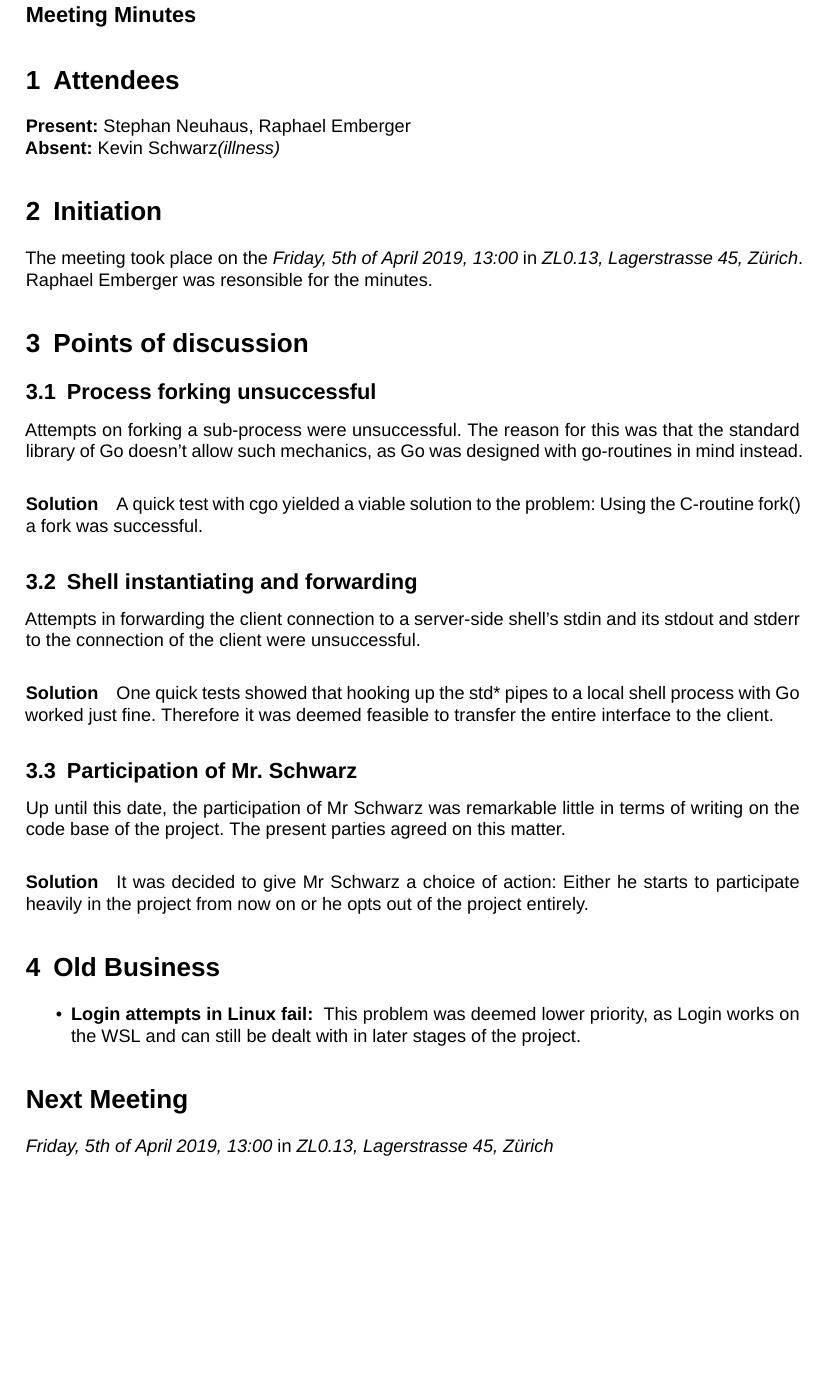
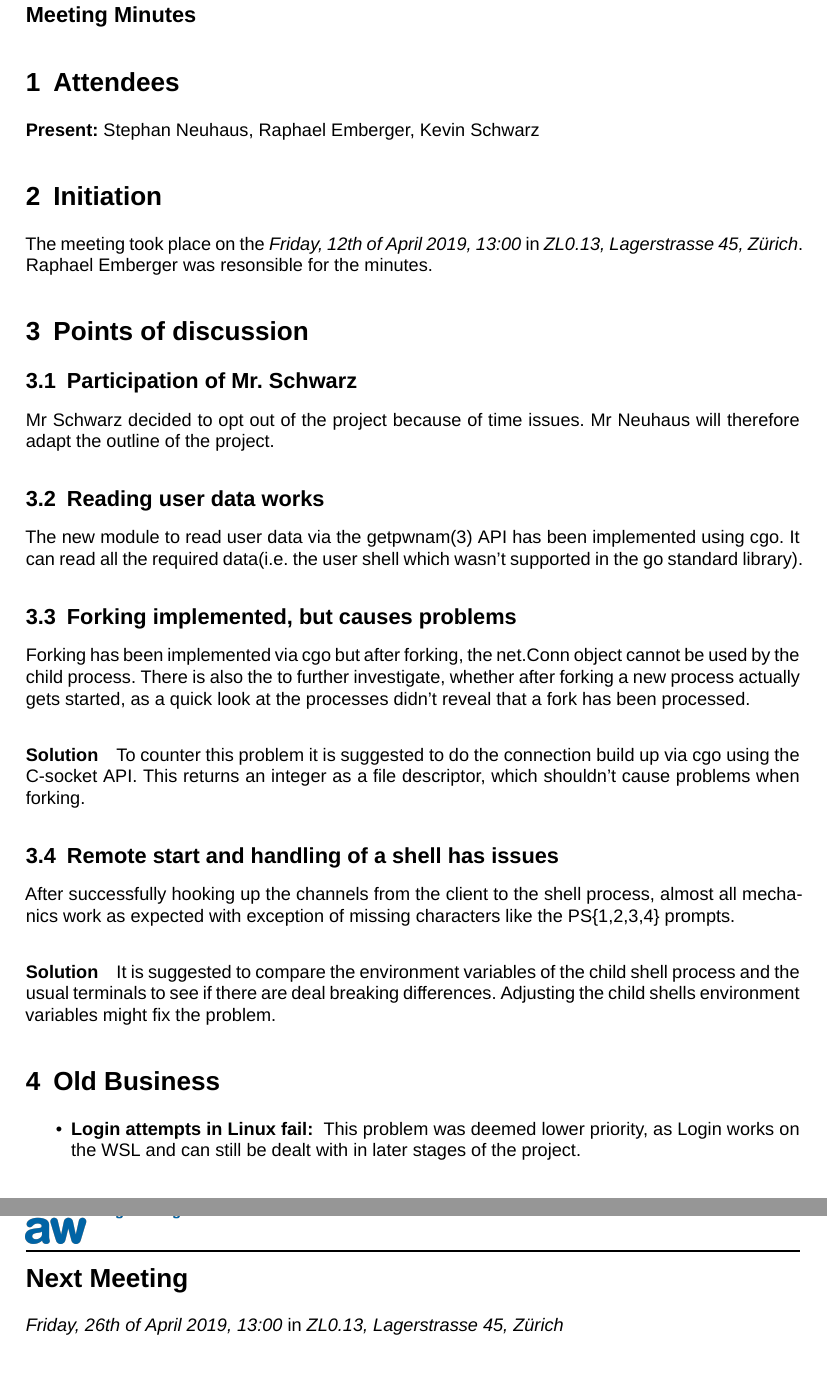
Before and after one commit to raember/oh-my-gosh-bericht, a LaTeX document (zhawMinutes.tex): part of the page before the commit and two parts of pages 1 and 2 of 2 after it, the two joined at a grey line, cut so that both start at the same text, the shorter picture padded with empty space. Compiled offline with XeLaTeX; a missing font is replaced by an installed copy or a similar font.

Commit message:
Updated minutes in doc

```diff
--- a/zhawMinutes.tex
+++ b/zhawMinutes.tex
@@ -27,36 +27,34 @@
 \maketitle
 
 \section{Attendees}\label{sec:Attandees}
-\textbf{Present:} Stephan Neuhaus, Raphael Emberger\\
-\textbf{Absent:} Kevin Schwarz\textit{(illness)}
+\textbf{Present:} Stephan Neuhaus, Raphael Emberger, Kevin Schwarz
 
 \section{Initiation}\label{sec:Initiation}
-The meeting took place on the \textit{Friday, 5th of April 2019, 13:00} in \textit{ZL0.13, Lagerstrasse 45, Zürich}. Raphael Emberger was resonsible for the minutes.
+The meeting took place on the \textit{Friday, 12th of April 2019, 13:00} in \textit{ZL0.13, Lagerstrasse 45, Zürich}. Raphael Emberger was resonsible for the minutes.
 
 \section{Points of discussion}
-\subsection{Process forking unsuccessful}
-Attempts on forking a sub-process were unsuccessful. The reason for this was that the standard
-library of Go doesn’t allow such mechanics, as Go was designed with go-routines in mind instead.
+\subsection{Participation of Mr. Schwarz}
+Mr Schwarz decided to opt out of the project because of time issues. Mr Neuhaus will therefore adapt the outline of the project.
+
+\subsection{Reading user data works}
+The new module to read user data via the \texttt{getpwnam(3)} API has been implemented using \texttt{cgo}. It can read all the required data(i.e. the user shell which wasn't supported in the go standard library).
+
+\subsection{Forking implemented, but causes problems}
+Forking has been implemented via \texttt{cgo} but after forking, the \texttt{net.Conn} object cannot be used by the child process. There is also the to further investigate, whether after forking a new process actually gets started, as a quick look at the processes didn't reveal that a fork has been processed.
 \paragraph{Solution}
-A quick test with cgo yielded a viable solution to the problem: Using the C-routine \texttt{fork()} a fork was successful.
+To counter this problem it is suggested to do the connection build up via \texttt{cgo} using the C-socket API. This returns an integer as a file descriptor, which shouldn't cause problems when forking.
 
-\subsection{Shell instantiating and forwarding}
-Attempts in forwarding the client connection to a server-side shell's \texttt{stdin} and its \texttt{stdout} and \texttt{stderr} to the connection of the client were unsuccessful.
+\subsection{Remote start and handling of a shell has issues}
+After successfully hooking up the channels from the client to the shell process, almost all mechanics work as expected with exception of missing characters like the \texttt{PS\{1,2,3,4\}} prompts.
 \paragraph{Solution}
-One quick tests showed that hooking up the \texttt{std*} pipes to a local shell process with Go worked just fine. Therefore it was deemed feasible to transfer the entire interface to the client.
-
-\subsection{Participation of Mr. Schwarz}
-Up until this date, the participation of Mr Schwarz was remarkable little in terms of writing on the code base of the project. The present parties agreed on this matter.
-\paragraph{Solution}
-It was decided to give Mr Schwarz a choice of action: Either he starts to participate heavily in the project from now on or he opts out of the project entirely.
+It is suggested to compare the environment variables of the child shell process and the usual terminals to see if there are deal breaking differences. Adjusting the child shells environment variables might fix the problem.
 
 \section{Old Business}
 \begin{itemize}
-\item \textbf{Login attempts in Linux fail: } This problem was deemed lower priority, as Login works
-on the WSL and can still be dealt with in later stages of the project.
+\item \textbf{Login attempts in Linux fail: } This problem was deemed lower priority, as Login works on the WSL and can still be dealt with in later stages of the project.
 \end{itemize}
 
 \section*{Next Meeting}
-\textit{Friday, 5th of April 2019, 13:00} in \textit{ZL0.13, Lagerstrasse 45, Zürich}
+\textit{Friday, 26th of April 2019, 13:00} in \textit{ZL0.13, Lagerstrasse 45, Zürich}
 
 \end{document}
```
